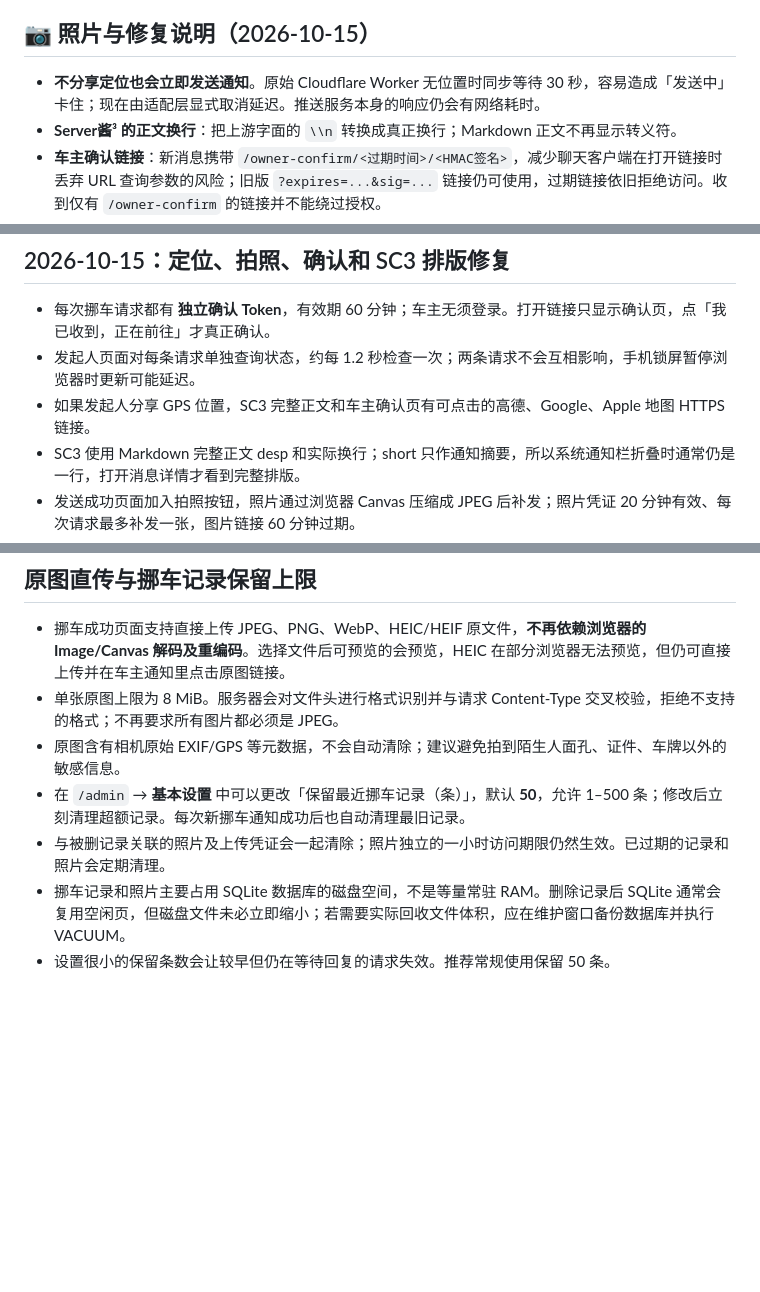
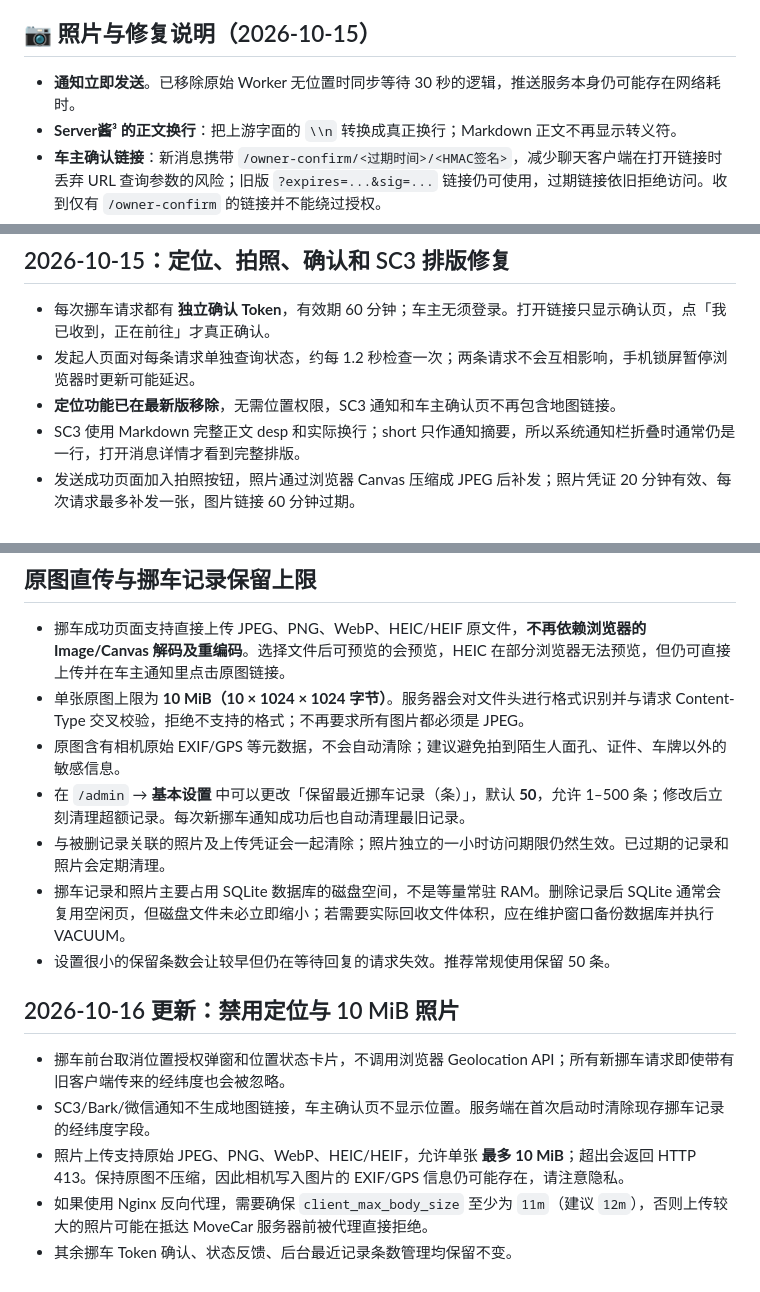
Before and after one commit to frbico/movecar, a Markdown page: README.md, 3 parts joined by grey strips. Rendered like a GitHub page; blank space fills up the shorter version.

Commit message:
docs: no GPS or map sharing; 10 MiB original photos and proxy upload limits

```diff
--- a/README.md
+++ b/README.md
@@ -130,7 +130,7 @@ docker compose up -d --build
 
 ## 📷 照片与修复说明（2026-10-15）
 
-- **不分享定位也会立即发送通知**。原始 Cloudflare Worker 无位置时同步等待 30 秒，容易造成「发送中」卡住；现在由适配层显式取消延迟。推送服务本身的响应仍会有网络耗时。
+- **通知立即发送**。已移除原始 Worker 无位置时同步等待 30 秒的逻辑，推送服务本身仍可能存在网络耗时。
 - **Server酱³ 的正文换行**：把上游字面的 `\\n` 转换成真正换行；Markdown 正文不再显示转义符。
 - **车主确认链接**：新消息携带 `/owner-confirm/<过期时间>/<HMAC签名>`，减少聊天客户端在打开链接时丢弃 URL 查询参数的风险；旧版 `?expires=...&sig=...` 链接仍可使用，过期链接依旧拒绝访问。收到仅有 `/owner-confirm` 的链接并不能绕过授权。
 - **现场照片**：发起者在第一次挪车通知成功后，进入成功页才可见拍照按钮。浏览器选择/拍摄照片，自动压缩为不带原始 EXIF 元数据的 JPEG（最长边不超过 1200 像素、最多 1.5 MB），点击「发送现场照片给车主」将产生单独推送。每次首次成功通知只能上传一次，上传授权 20 分钟有效。
@@ -144,7 +144,7 @@ docker compose up -d --build
 
 - 每次挪车请求都有 **独立确认 Token**，有效期 60 分钟；车主无须登录。打开链接只显示确认页，点「我已收到，正在前往」才真正确认。
 - 发起人页面对每条请求单独查询状态，约每 1.2 秒检查一次；两条请求不会互相影响，手机锁屏暂停浏览器时更新可能延迟。
-- 如果发起人分享 GPS 位置，SC3 完整正文和车主确认页有可点击的高德、Google、Apple 地图 HTTPS 链接。
+- **定位功能已在最新版移除**，无需位置权限，SC3 通知和车主确认页不再包含地图链接。
 - SC3 使用 Markdown 完整正文 desp 和实际换行；short 只作通知摘要，所以系统通知栏折叠时通常仍是一行，打开消息详情才看到完整排版。
 - 发送成功页面加入拍照按钮，照片通过浏览器 Canvas 压缩成 JPEG 后补发；照片凭证 20 分钟有效、每次请求最多补发一张，图片链接 60 分钟过期。
 - 安全提示：拥有确认链接的人即有本次确认权限，不要转发该链接；照片使用随机限时 URL，请勿拍摄他人的敏感信息。
@@ -164,9 +164,17 @@ docker compose -f compose.yaml ps
 ## 原图直传与挪车记录保留上限
 
 - 挪车成功页面支持直接上传 JPEG、PNG、WebP、HEIC/HEIF 原文件，**不再依赖浏览器的 Image/Canvas 解码及重编码**。选择文件后可预览的会预览，HEIC 在部分浏览器无法预览，但仍可直接上传并在车主通知里点击原图链接。
-- 单张原图上限为 8 MiB。服务器会对文件头进行格式识别并与请求 Content-Type 交叉校验，拒绝不支持的格式；不再要求所有图片都必须是 JPEG。
+- 单张原图上限为 **10 MiB（10 × 1024 × 1024 字节）**。服务器会对文件头进行格式识别并与请求 Content-Type 交叉校验，拒绝不支持的格式；不再要求所有图片都必须是 JPEG。
 - 原图含有相机原始 EXIF/GPS 等元数据，不会自动清除；建议避免拍到陌生人面孔、证件、车牌以外的敏感信息。
 - 在 `/admin` → **基本设置** 中可以更改「保留最近挪车记录（条）」，默认 **50**，允许 1–500 条；修改后立刻清理超额记录。每次新挪车通知成功后也自动清理最旧记录。
 - 与被删记录关联的照片及上传凭证会一起清除；照片独立的一小时访问期限仍然生效。已过期的记录和照片会定期清理。
 - 挪车记录和照片主要占用 SQLite 数据库的磁盘空间，不是等量常驻 RAM。删除记录后 SQLite 通常会复用空闲页，但磁盘文件未必立即缩小；若需要实际回收文件体积，应在维护窗口备份数据库并执行 VACUUM。
 - 设置很小的保留条数会让较早但仍在等待回复的请求失效。推荐常规使用保留 50 条。
+
+## 2026-10-16 更新：禁用定位与 10 MiB 照片
+
+- 挪车前台取消位置授权弹窗和位置状态卡片，不调用浏览器 Geolocation API；所有新挪车请求即使带有旧客户端传来的经纬度也会被忽略。
+- SC3/Bark/微信通知不生成地图链接，车主确认页不显示位置。服务端在首次启动时清除现存挪车记录的经纬度字段。
+- 照片上传支持原始 JPEG、PNG、WebP、HEIC/HEIF，允许单张 **最多 10 MiB**；超出会返回 HTTP 413。保持原图不压缩，因此相机写入图片的 EXIF/GPS 信息仍可能存在，请注意隐私。
+- 如果使用 Nginx 反向代理，需要确保 `client_max_body_size` 至少为 `11m`（建议 `12m`），否则上传较大的照片可能在抵达 MoveCar 服务器前被代理直接拒绝。
+- 其余挪车 Token 确认、状态反馈、后台最近记录条数管理均保留不变。
```
